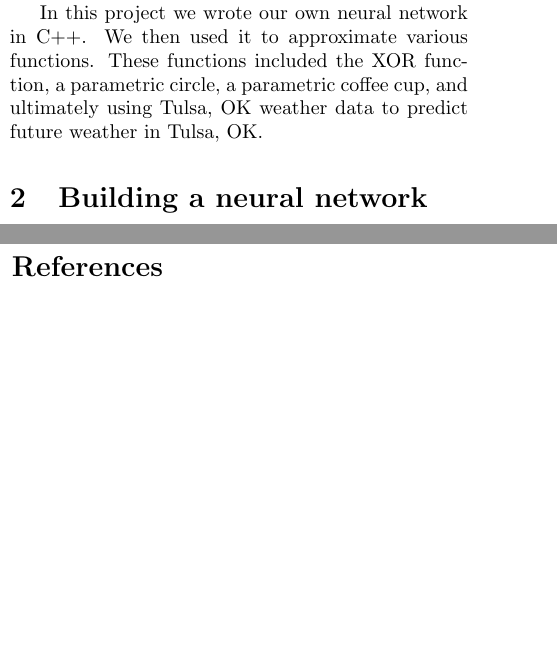
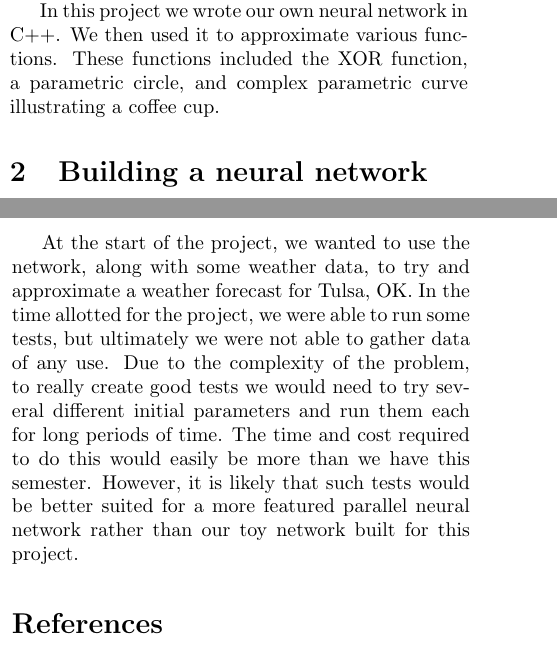
Before and after one commit to christian-mann/homegrown-neural-network, a LaTeX paper (report/proj2.tex): two parts of the columns of pages 1 and 3 of 8, joined at a grey line, cut so that both start at the same text, the shorter picture padded with empty space. Compiled offline with pdfLaTeX.

Commit message:
Removed weather references. Mentioned it in future work

```diff
--- a/report/proj2.tex
+++ b/report/proj2.tex
@@ -4,7 +4,7 @@
 \usepackage{multicol}
 \usepackage{cite}
 
-\title{Project 2\\Using a Feed-Forward Neural Network with a Sigmoid Activation Function and Supervised Learning Techniques to Predict Tulsa Weather}
+\title{Project 2\\Using a Feed-Forward Neural Network with a Sigmoid Activation Function and Supervised Learning Techniques to Approximate Parametric Curves}
 
 \author{Christian Mann, Steven Reed \\
 		University of Tulsa}
@@ -25,9 +25,9 @@ A neural network can take many forms, but the ideas behind them all are derived
 
 As simple as this concept is, it proves to be an incredibly difficult challenge to create a network of any use. The purpose of a neural network is, in short, to approximate a function. Sometimes this function is known explicitly, but is difficult or expensive to compute. Other times the function cannot be explicitly known, but we can gather empirical data relating to the function and use it to create a network. Ultimately, the goal of a neural network is to approximate a function using whatever information about the function that we can get our hands on.
 
-There are two main techniques in developing the structure of a neural network. The first technique is called Supervised Learning where the network is ``trained'' by means of giving it example inputs and outputs from the function we want it to approximate. After pouring over the examples over and over, the network (hopefully) converges to a certain structure and becomes well equipped at mimicking the original function. It does this by making many small changes to the weights associated with the edges in the network using a method known as ``backpropogation'' \cite{trappenberg}. The second popular method for constructing a neural network is known as Unsupervised Learning where the desired outcome is not known and the machine is responsible for finding correlations. We do not use any Unsupervised Learning techniques in this project.
+There are two main techniques in developing the structure of a neural network. The first technique is called Supervised Learning where the network is ``trained'' by means of giving it example inputs and outputs from the function we want it to approximate. After pouring over the examples over and over, the network (hopefully) converges to a certain structure and becomes well equipped at mimicking the original function. It does this by making many small changes to the weights associated with the edges in the network using a method known as ``backpropagation'' \cite{trappenberg}. The second popular method for constructing a neural network is known as Unsupervised Learning where the desired outcome is not known and the machine is responsible for finding correlations. We do not use any Unsupervised Learning techniques in this project.
 
-In this project we wrote our own neural network in C++. We then used it to approximate various functions. These functions included the XOR function, a parametric circle, a parametric coffee cup, and ultimately using Tulsa, OK weather data to predict future weather in Tulsa, OK.
+In this project we wrote our own neural network in C++. We then used it to approximate various functions. These functions included the XOR function, a parametric circle, and complex parametric curve illustrating a coffee cup.
 
 \section{Building a neural network}
 
@@ -61,6 +59,8 @@ As a more difficult challenge in parametric plot approximations, we used Wolfram
 \section{Conclusion and Future Work}
 
 It is clear that our network approximates functions to some extent, however, it is also clear that it could benefit from more features. Trying other non-linear activation functions than our chosen Sigmoid would be one way to generate different, and perhaps more accurate, networks. Another way would be to try various parameter settings for learning rate, momentum, hidden layer dimensions, and training/validation sets. We have found that finding the right parameter settings can be just as hard of a problem as finding the right network weights. If we really wanted to speed things up, we could try to parallelize the computations on a GPU. However, this is outside the scope of our current expertise.
+
+At the start of the project, we wanted to use the network, along with some weather data, to try and approximate a weather forecast for Tulsa, OK. In the time allotted for the project, we were able to run some tests, but ultimately we were not able to gather data of any use. Due to the complexity of the problem, to really create good tests we would need to try several different initial parameters and run them each for long periods of time. The time and cost required to do this would easily be more than we have this semester. However, it is likely that such tests would be better suited for a more featured parallel neural network rather than our toy network built for this project.
 
 \bibliographystyle{abbrv}
 \bibliography{citations}
```
Also changed, not shown: report/proj2.pdf, report/proj2.tex (4 more changed lines).
